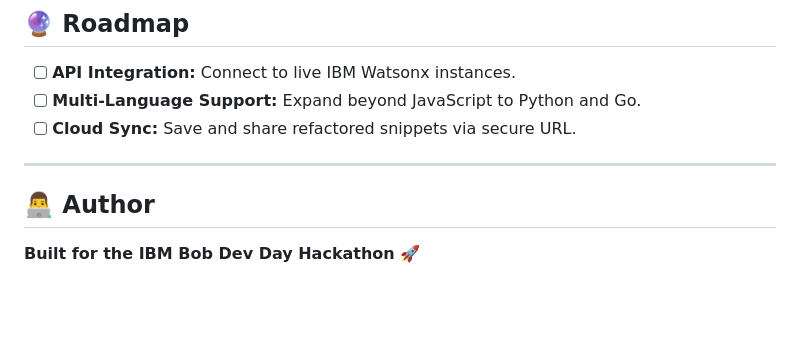
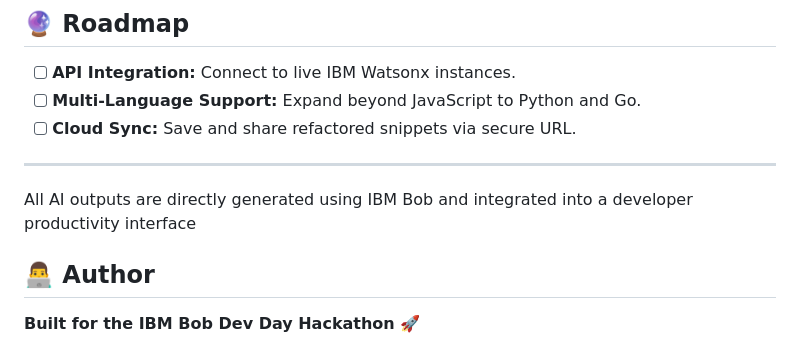
Before and after one commit to EN-AenaHabib/devflow-ai, a Markdown page: README.md, the part around the change. GitHub-like rendering; blank space fills up the shorter version.

```diff
--- a/README.md
+++ b/README.md
@@ -86,6 +86,8 @@ devflow-ai/
 
 ---
 
+All AI outputs are directly generated using IBM Bob and integrated into a developer productivity interface
+
 ## 👨‍💻 Author
 **Built for the IBM Bob Dev Day Hackathon** 🚀
 
```
